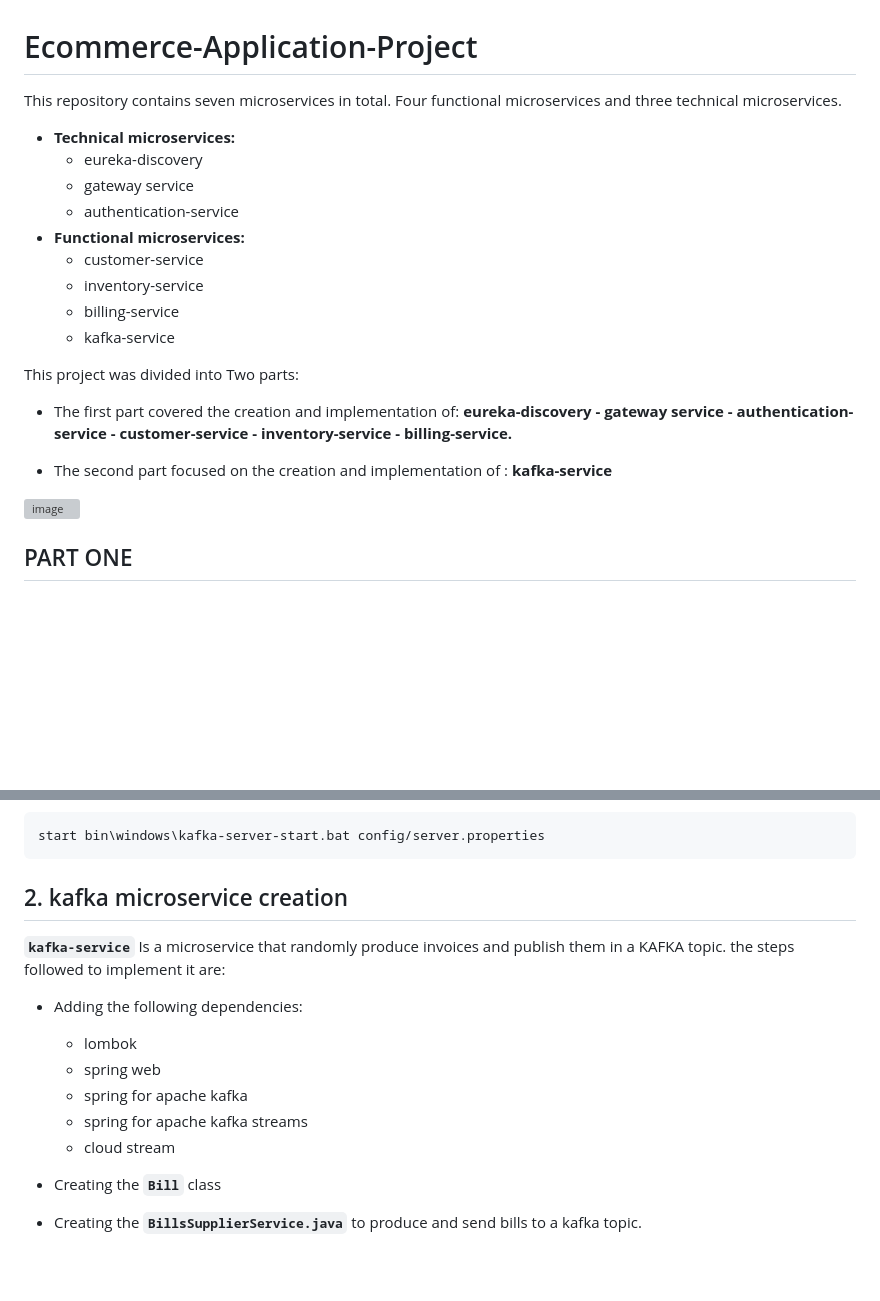
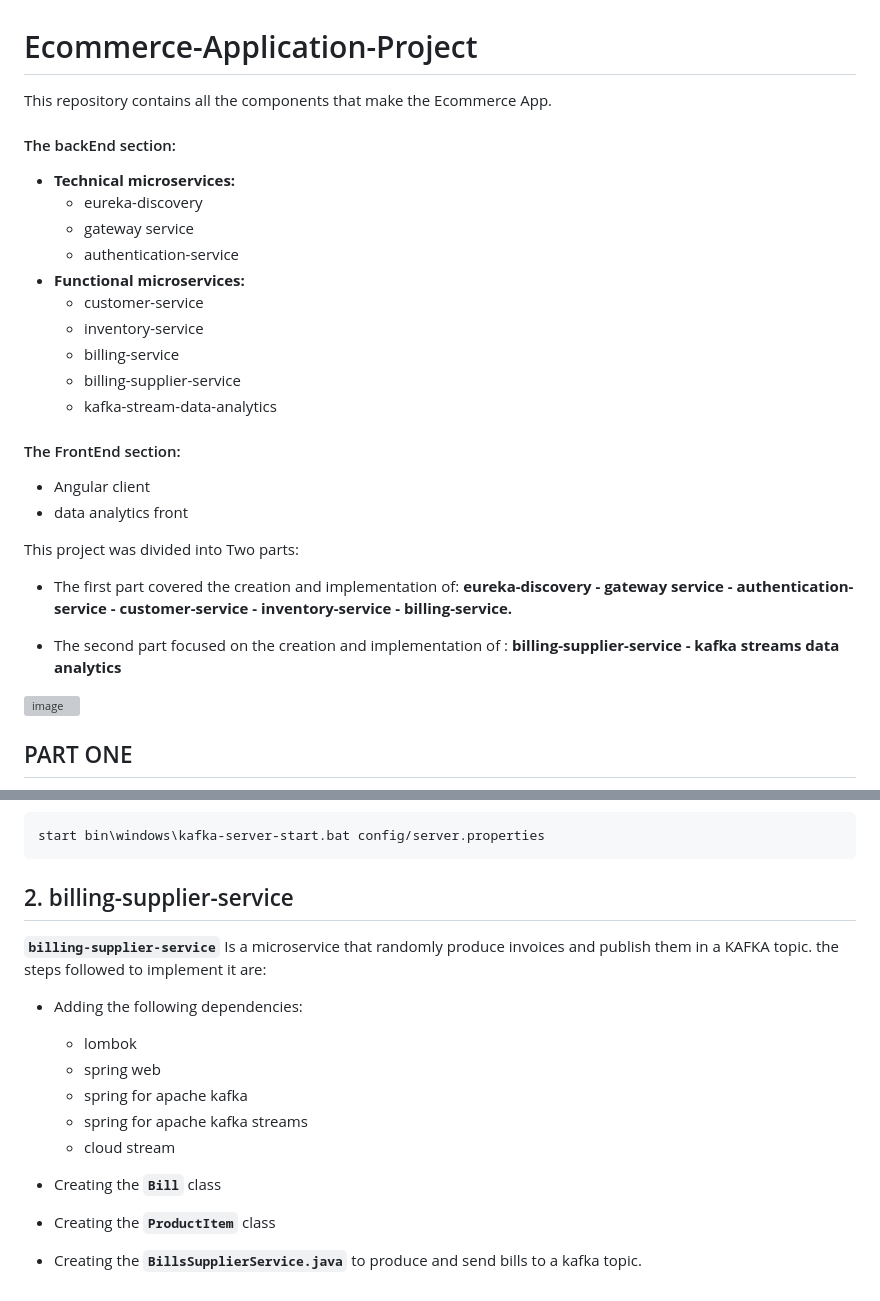
Before and after one commit to hajarfatheddine/Ecommerce-App, a Markdown page: README.md, 2 parts joined by grey strips. GitHub-like rendering; blank space fills up the shorter version; grey boxes are pictures that could not be loaded.

`````diff
--- a/README.md
+++ b/README.md
@@ -1,6 +1,8 @@
 # Ecommerce-Application-Project
 
-This repository contains seven microservices in total. Four functional microservices and three technical microservices.
+This repository contains all the components that make the Ecommerce App.
+
+#### The backEnd section:
 - **Technical microservices:**
     - eureka-discovery
     - gateway service
@@ -9,7 +11,12 @@ This repository contains seven microservices in total. Four functional microserv
     - customer-service
     - inventory-service
     - billing-service
-    - kafka-service
+    - billing-supplier-service
+    - kafka-stream-data-analytics
+
+#### The FrontEnd section:
+- Angular client
+- data analytics front
 
 This project was divided into Two parts:
 - The first part covered the creation and implementation of:
@@ -20,7 +27,7 @@ This project was divided into Two parts:
       - inventory-service
       - billing-service.**
 
-- The second part focused on the creation and implementation of : **kafka-service**
+- The second part focused on the creation and implementation of : **billing-supplier-service - kafka streams data analytics**
 
 ![image](https://user-images.githubusercontent.com/84817425/213583740-4b9b32a5-47b5-4938-bb56-d78c01443868.png)
 
@@ -400,9 +407,9 @@ start bin\windows\zookeeper-server-start.bat config/zookeeper.properties
 ````
 start bin\windows\kafka-server-start.bat config/server.properties
 ````
-## 2. kafka microservice creation
+## 2. billing-supplier-service
 
-**`kafka-service`** Is a microservice that randomly produce invoices and publish them in a KAFKA topic.
+**`billing-supplier-service`** Is a microservice that randomly produce invoices and publish them in a KAFKA topic.
 the steps followed to implement it are:
 - Adding the following dependencies:
     - lombok
@@ -412,4 +419,5 @@ the steps followed to implement it are:
     - cloud stream
 
 - Creating the **`Bill`** class
+- Creating the **`ProductItem`** class
 - Creating the **`BillsSupplierService.java`** to produce and send bills to a kafka topic.
`````
